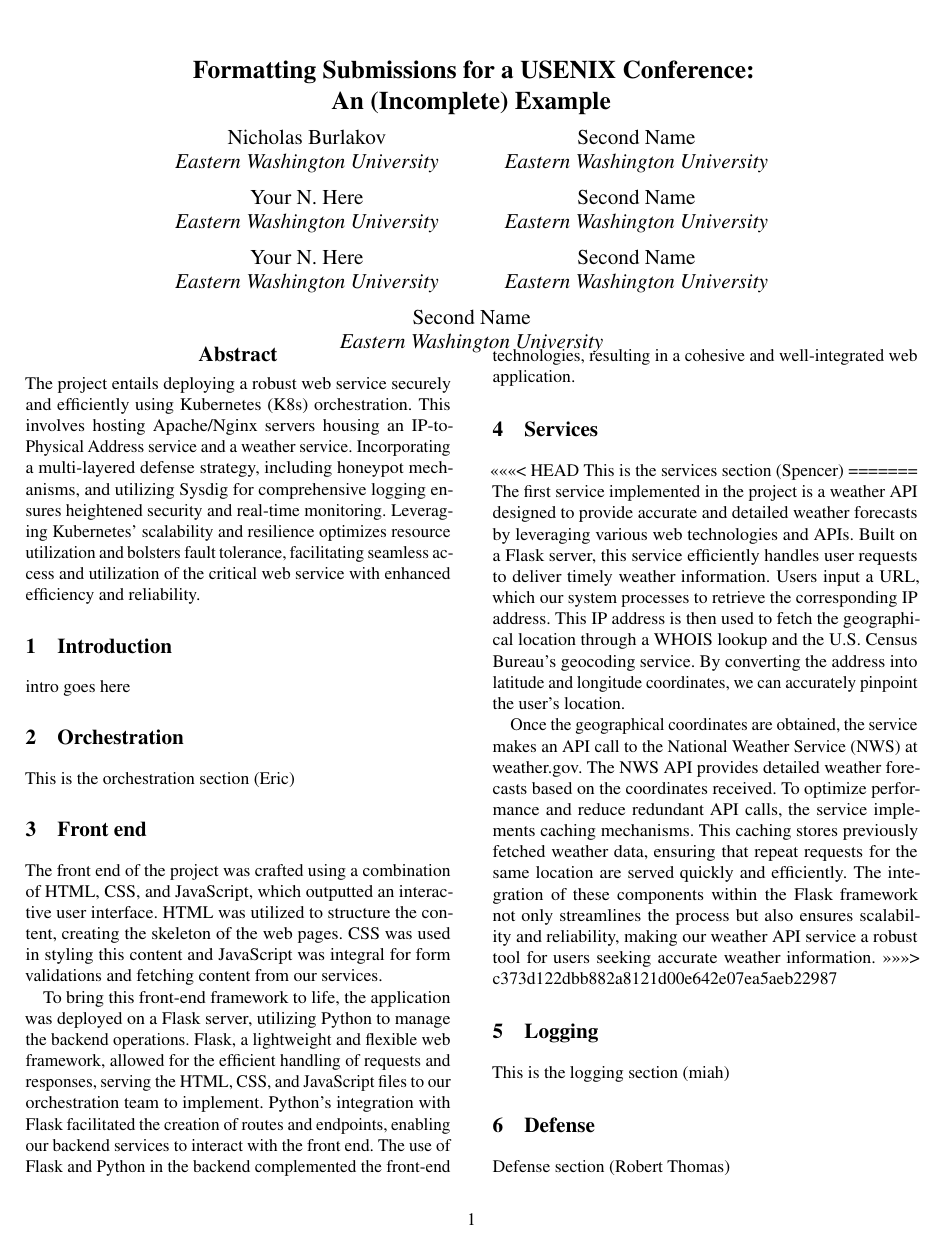
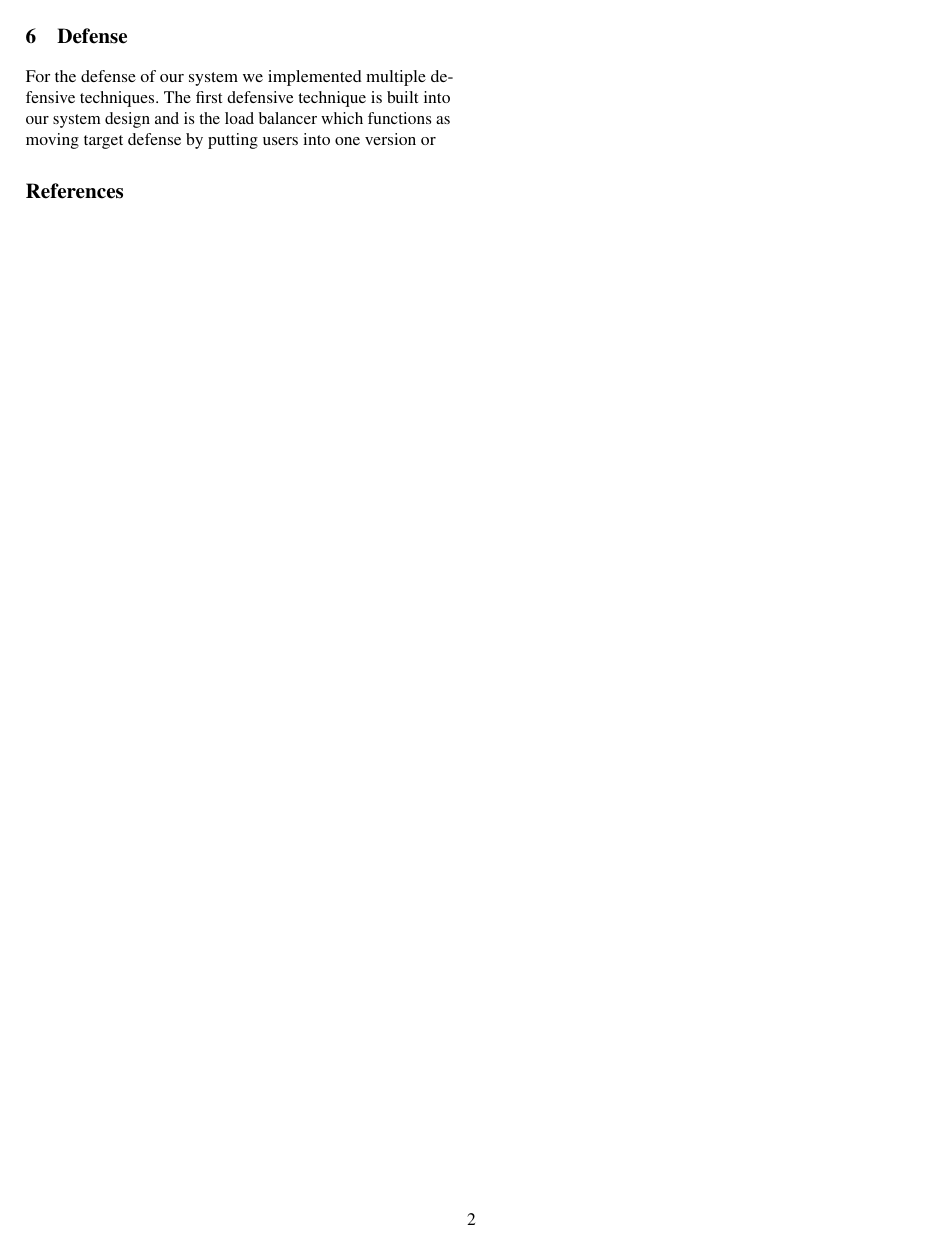
Before and after one commit to Thomaslongwell/CYBR410_GroupProject, a LaTeX paper (paper_template/midterm.tex, which reads paper_template/defense.tex): page 1 of 2 before the commit and page 2 of 2 after it. Compiled offline with pdfLaTeX; a LaTeX package or settings file that is missing is left out.

```diff
--- a/paper_template/defense.tex
+++ b/paper_template/defense.tex
@@ -1 +1 @@
-Defense section (Robert Thomas)
+For the defense of our system we implemented multiple defensive techniques. The first defensive technique is built into our system design and is the load balancer which functions as moving target defense by putting users into one version or
```
